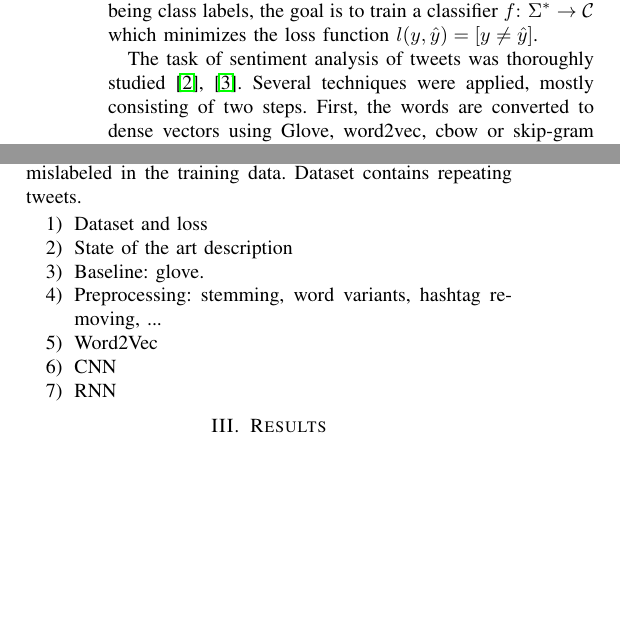
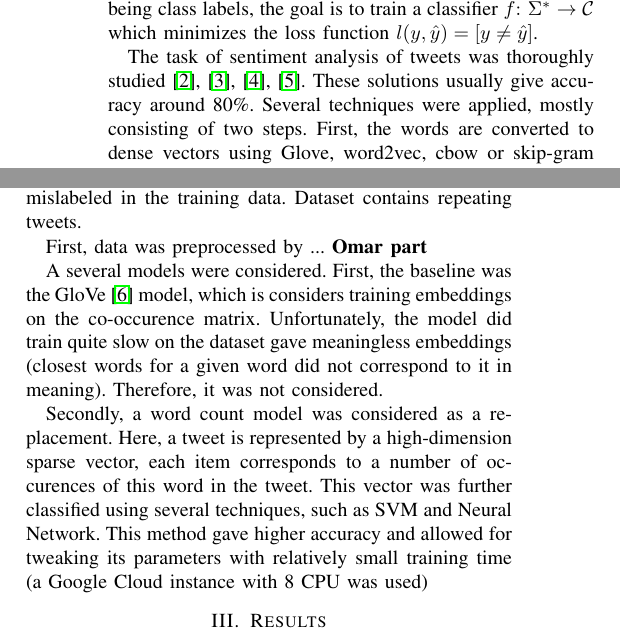
Before and after one commit to EPFLMachineLearningTeamYoor/Project02, a LaTeX paper (report/report.tex): two parts of the columns of page 1 of 2, joined at a grey line, cut so that both start at the same text, the shorter picture padded with empty space. Compiled offline with pdfLaTeX.

Commit message:
Fix table with tweets; Add model text stubs

```diff
--- a/report/report.tex
+++ b/report/report.tex
@@ -3,6 +3,7 @@
 \usepackage{hyperref}
 \usepackage{graphicx}	% For figure environment
 \usepackage{authblk}
+\usepackage{tabularx}
 
 \title{Project 2 on Machine Learning\\Text classification\\Team Yoor}
 
@@ -27,7 +28,7 @@ This way, each of $N=N_1+N_2=2500000$ tweets is assigned to one of the classes $
 The task is to minimize the classification error.
 In other words, if $\mathcal{D}=\{(x_n, y_n)\}_{n=1}^N$ is the dataset with tweets $x_i\in\Sigma^*$ being messages and $y_n\in \mathcal{C}$ being class labels, the goal is to train a classifier $f\colon\, \Sigma^*\to\mathcal{C}$ which minimizes the loss function $l(y,\hat{y})=[y\neq \hat{y}]$.
 
-The task of sentiment analysis of tweets was thoroughly studied \cite{sota1, sota2}.
+The task of sentiment analysis of tweets was thoroughly studied \cite{sota1, sota2, sota3, sota4}. These solutions usually give accuracy around 80\%.
 Several techniques were applied, mostly consisting of two steps.
 First, the words are converted to dense vectors using Glove, word2vec, cbow or skip-gram models.
 After that, the resulting word vectors are used to construct features for the whole tweet.
@@ -73,15 +73,12 @@ In addition, tweets sometimes contain emoticons.
 Despite the fact that objects in the training dataset mostly comply with its classes, some tweets cannot be determined as positive/negative even by a human (appear neutral).
 Moreover, some of the tweets are clearly mislabeled in the training data.
 Dataset contains repeating tweets.
-\begin{enumerate}
-\item Dataset and loss
-\item State of the art description
-\item Baseline: glove.
-\item Preprocessing: stemming, word variants, hashtag removing, ...
-\item Word2Vec
-\item CNN
-\item RNN
-\end{enumerate}
+
+First, data was preprocessed by ... {\bf Omar part}
+
+A several models were considered. First, the baseline was the GloVe \cite{glove} model, which is considers training embeddings on the co-occurence matrix. Unfortunately, the model did train quite slow on the dataset gave meaningless embeddings (closest words for a given word did not correspond to it in meaning). Therefore, it was not considered.
+
+Secondly, a word count model was considered as a replacement. Here, a tweet is represented by a high-dimension sparse vector, each item corresponds to a number of occurences of this word in the tweet. This vector was further classified using several techniques, such as SVM and Neural Network. This method gave higher accuracy and allowed for tweaking its parameters with relatively small training time (a Google Cloud instance with 8 CPU was used)
 \section{Results}
 The following models were considered: {\em aba, caba}, the best one is {\em aba} This (does not) correspond to already conducted experiments [99, 98, 97]. Our contribution consists of running {\em method} with {\em xxx} modified with {\em yyy} and this does (not) give an improvement of 0.01231\%
 \section{Discussion}
```
Also changed, not shown: report/report.pdf, report/report.tex (22 more changed lines).
